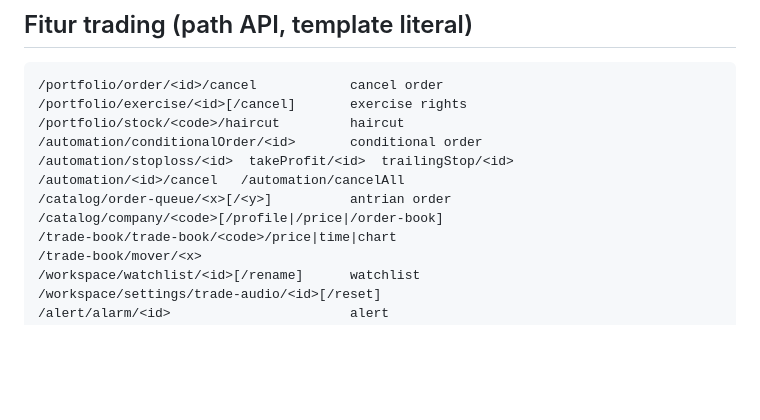
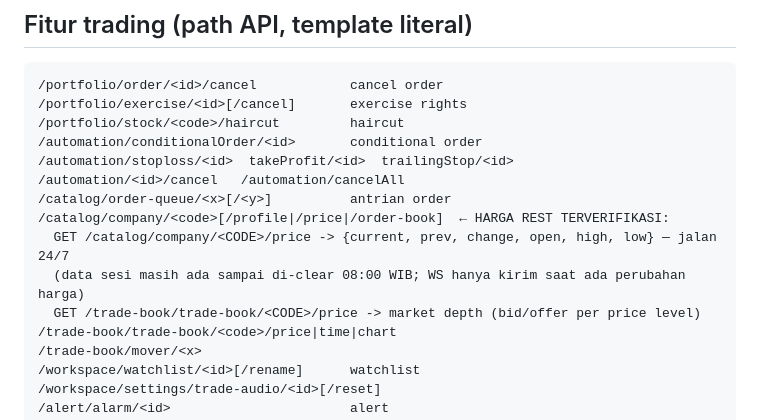
Before and after one commit to satriyopranoto/profitsbot, a Markdown page: AGENTS.md, the part around the change. Drawn GitHub-style; blank space fills up the shorter version.

Commit message:
docs: endpoint harga REST terverifikasi (catalog/company/<code>/price + trade-book depth)

```diff
--- a/AGENTS.md
+++ b/AGENTS.md
@@ -93,7 +93,10 @@ Payload createOrder:
 /automation/stoploss/<id>  takeProfit/<id>  trailingStop/<id>
 /automation/<id>/cancel   /automation/cancelAll
 /catalog/order-queue/<x>[/<y>]          antrian order
-/catalog/company/<code>[/profile|/price|/order-book]
+/catalog/company/<code>[/profile|/price|/order-book]  ← HARGA REST TERVERIFIKASI:
+  GET /catalog/company/<CODE>/price -> {current, prev, change, open, high, low} — jalan 24/7
+  (data sesi masih ada sampai di-clear 08:00 WIB; WS hanya kirim saat ada perubahan harga)
+  GET /trade-book/trade-book/<CODE>/price -> market depth (bid/offer per price level)
 /trade-book/trade-book/<code>/price|time|chart
 /trade-book/mover/<x>
 /workspace/watchlist/<id>[/rename]      watchlist
```
